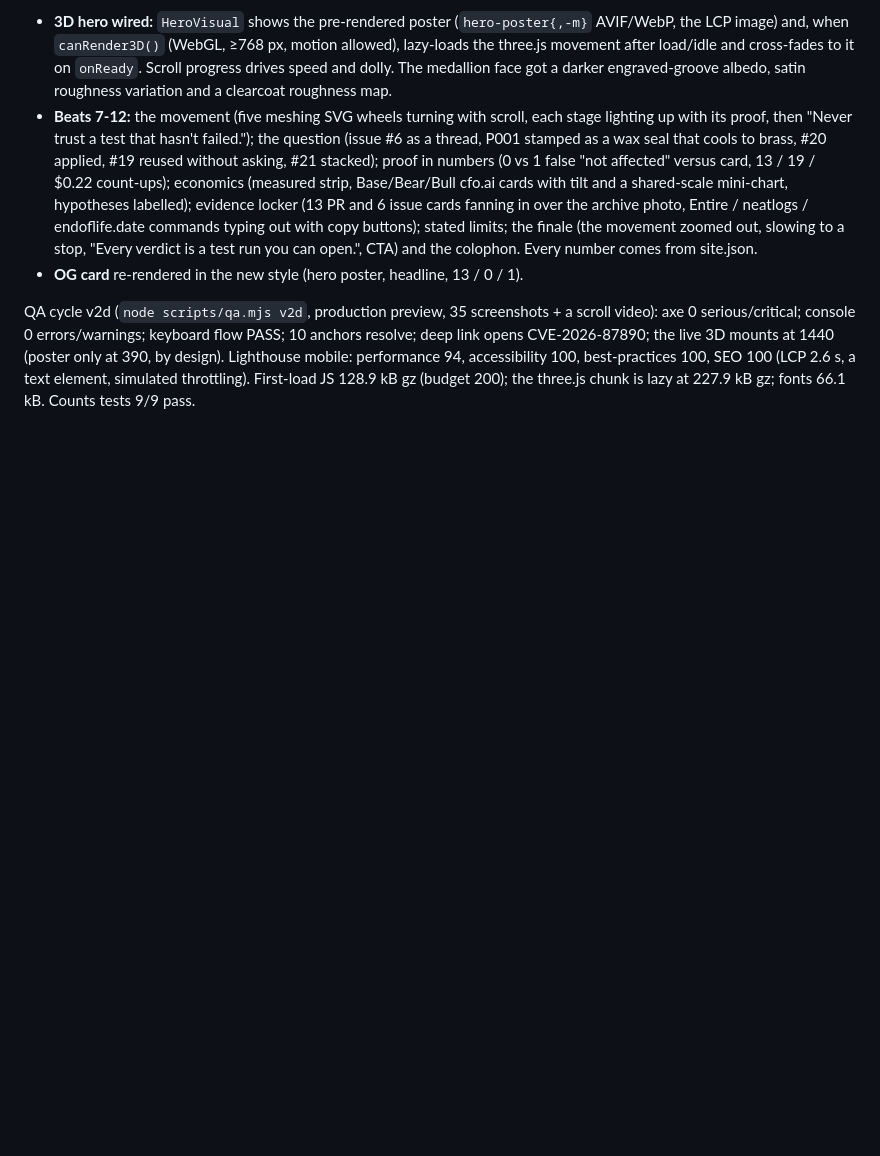
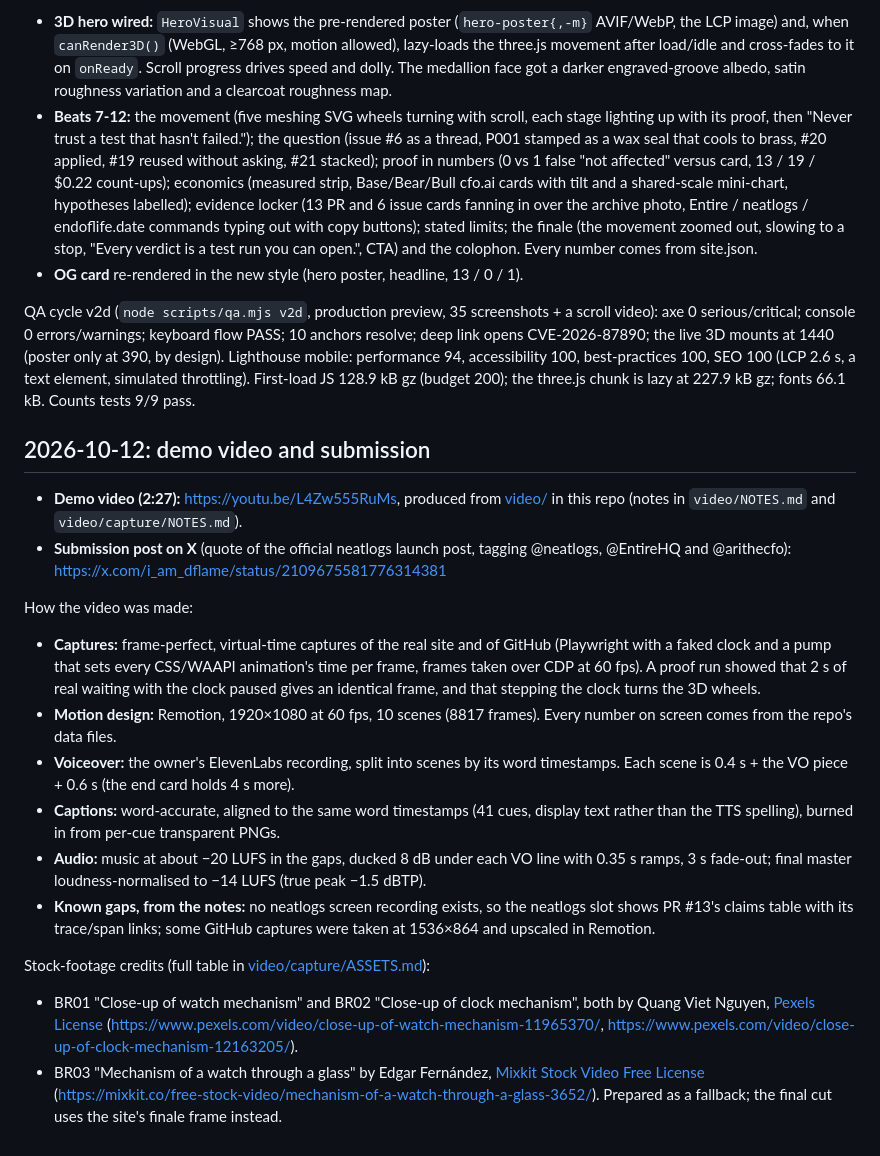
Before and after one commit to iamdflame/heirloom, a Markdown page: hackathon.md, the part around the change. GitHub-like rendering; blank space fills up the shorter version.

Commit message:
hackathon.md: demo video and submission entry
Co-Authored-By: Claude Sonnet 5.5 <noreply@anthropic.com>
Entire-Checkpoint: 01M4RDP18K6VAN4SBYT9PA6XQ6

```diff
--- a/hackathon.md
+++ b/hackathon.md
@@ -469,3 +469,20 @@ Live: https://heirloom-proof.vercel.app (Vercel production; GitHub Pages now onl
 - **OG card** re-rendered in the new style (hero poster, headline, 13 / 0 / 1).
 
 QA cycle v2d (`node scripts/qa.mjs v2d`, production preview, 35 screenshots + a scroll video): axe 0 serious/critical; console 0 errors/warnings; keyboard flow PASS; 10 anchors resolve; deep link opens CVE-2026-87890; the live 3D mounts at 1440 (poster only at 390, by design). Lighthouse mobile: performance 94, accessibility 100, best-practices 100, SEO 100 (LCP 2.6 s, a text element, simulated throttling). First-load JS 128.9 kB gz (budget 200); the three.js chunk is lazy at 227.9 kB gz; fonts 66.1 kB. Counts tests 9/9 pass.
+
+## 2026-10-12: demo video and submission
+
+- **Demo video (2:27):** https://youtu.be/L4Zw555RuMs, produced from [video/](video/) in this repo (notes in `video/NOTES.md` and `video/capture/NOTES.md`).
+- **Submission post on X** (quote of the official neatlogs launch post, tagging @neatlogs, @EntireHQ and @arithecfo): https://x.com/i_am_dflame/status/2109675581776314381
+
+How the video was made:
+- **Captures:** frame-perfect, virtual-time captures of the real site and of GitHub (Playwright with a faked clock and a pump that sets every CSS/WAAPI animation's time per frame, frames taken over CDP at 60 fps). A proof run showed that 2 s of real waiting with the clock paused gives an identical frame, and that stepping the clock turns the 3D wheels.
+- **Motion design:** Remotion, 1920×1080 at 60 fps, 10 scenes (8817 frames). Every number on screen comes from the repo's data files.
+- **Voiceover:** the owner's ElevenLabs recording, split into scenes by its word timestamps. Each scene is 0.4 s + the VO piece + 0.6 s (the end card holds 4 s more).
+- **Captions:** word-accurate, aligned to the same word timestamps (41 cues, display text rather than the TTS spelling), burned in from per-cue transparent PNGs.
+- **Audio:** music at about −20 LUFS in the gaps, ducked 8 dB under each VO line with 0.35 s ramps, 3 s fade-out; final master loudness-normalised to −14 LUFS (true peak −1.5 dBTP).
+- **Known gaps, from the notes:** no neatlogs screen recording exists, so the neatlogs slot shows PR #13's claims table with its trace/span links; some GitHub captures were taken at 1536×864 and upscaled in Remotion.
+
+Stock-footage credits (full table in [video/capture/ASSETS.md](video/capture/ASSETS.md)):
+- BR01 "Close-up of watch mechanism" and BR02 "Close-up of clock mechanism", both by Quang Viet Nguyen, [Pexels License](https://www.pexels.com/license/) (https://www.pexels.com/video/close-up-of-watch-mechanism-11965370/, https://www.pexels.com/video/close-up-of-clock-mechanism-12163205/).
+- BR03 "Mechanism of a watch through a glass" by Edgar Fernández, [Mixkit Stock Video Free License](https://mixkit.co/license/#videoFree) (https://mixkit.co/free-stock-video/mechanism-of-a-watch-through-a-glass-3652/). Prepared as a fallback; the final cut uses the site's finale frame instead.
```
